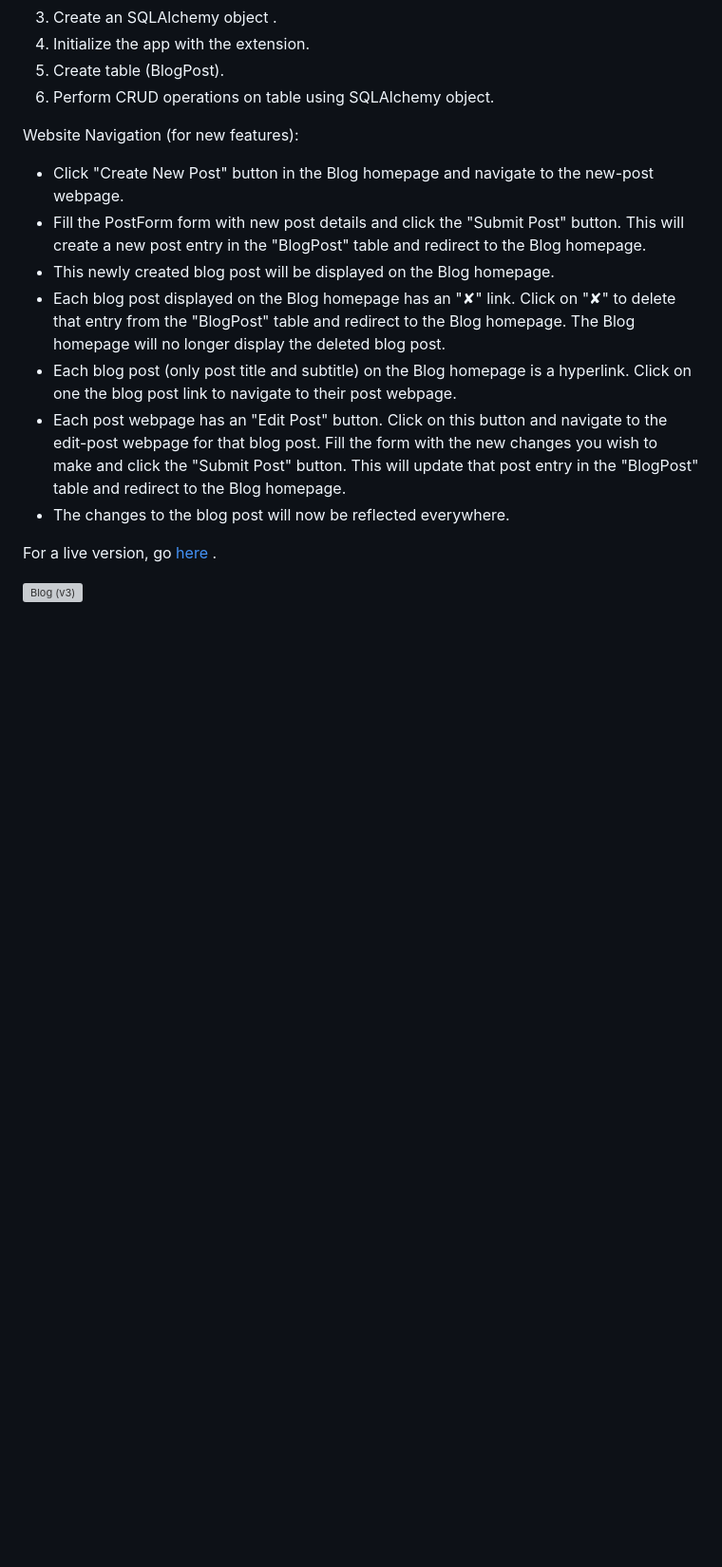
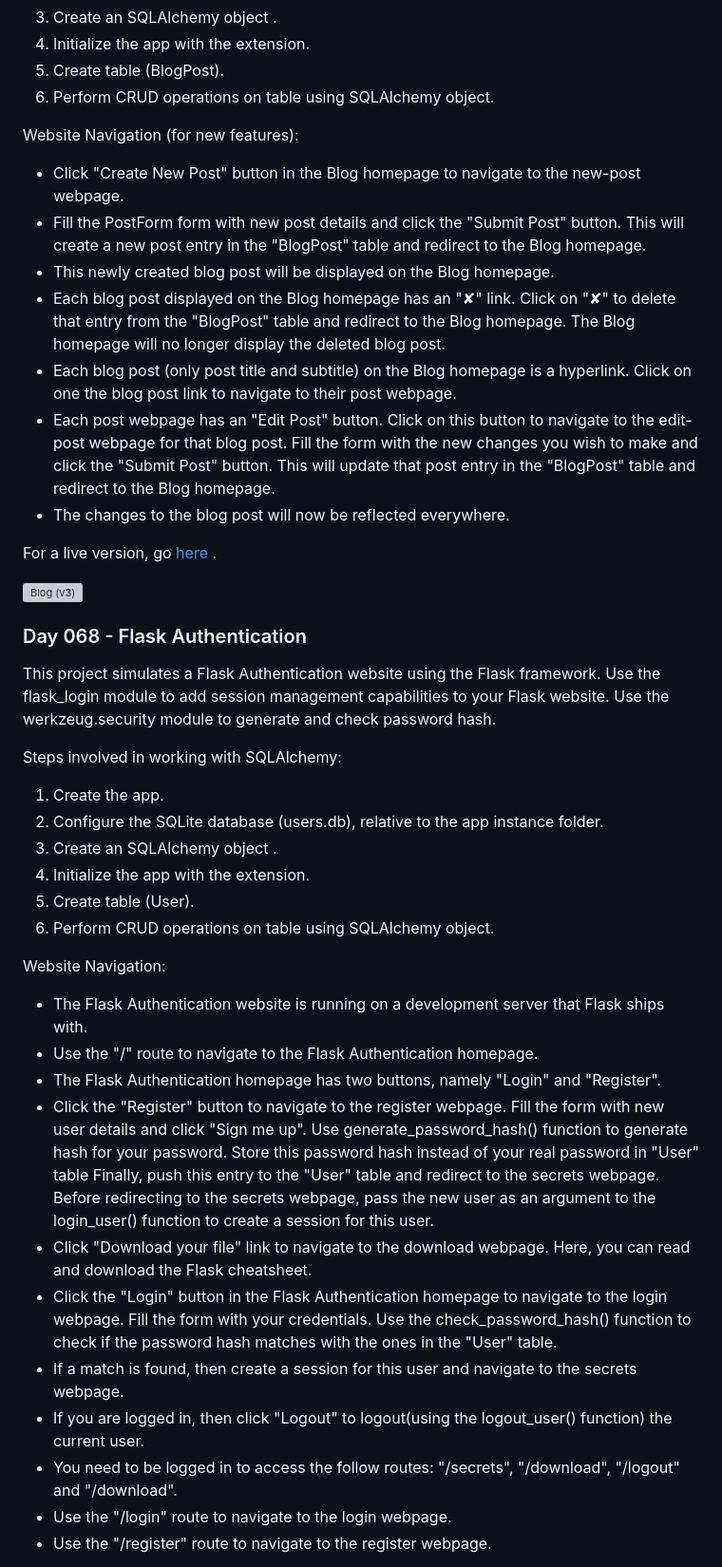
Before and after one commit to grandeurkoe/python-flask-web-development-projects, a Markdown page: README.md, the part around one of its changes. Shown at 95% size. Drawn GitHub-style; blank space fills up the shorter version; grey boxes are pictures that could not be loaded.

```diff
--- a/README.md
+++ b/README.md
@@ -212,14 +212,40 @@ Steps involved in working with SQLAlchemy:
 6. Perform CRUD operations on table using SQLAlchemy object.
 
 Website Navigation (for new features):
-- Click "Create New Post" button in the Blog homepage and navigate to the new-post webpage.
+- Click "Create New Post" button in the Blog homepage to navigate to the new-post webpage.
 - Fill the PostForm form with new post details and click the "Submit Post" button. This will create a new post entry in the "BlogPost" table and redirect to the Blog homepage.
 - This newly created blog post will be displayed on the Blog homepage.
 - Each blog post displayed on the Blog homepage has an "✘" link. Click on "✘" to delete that entry from the "BlogPost" table and redirect to the Blog homepage. The Blog homepage will no longer display the deleted blog post.
 - Each blog post (only post title and subtitle) on the Blog homepage is  a hyperlink. Click on one the blog post link to navigate to their post webpage.
-- Each post webpage has an "Edit Post" button. Click on this button and navigate to the edit-post webpage for that blog post. Fill the form with the new changes you wish to make and click the "Submit Post" button. This will update that post entry in the "BlogPost" table and redirect to the Blog homepage.
+- Each post webpage has an "Edit Post" button. Click on this button to navigate to the edit-post webpage for that blog post. Fill the form with the new changes you wish to make and click the "Submit Post" button. This will update that post entry in the "BlogPost" table and redirect to the Blog homepage.
 - The changes to the blog post will now be reflected everywhere.
 
 For a live version, go [here](https://replit.com/@grandeurkoe/upgraded-blog?v=1) .
 
 ![Blog (v3)](upgraded-blog/upgraded-blog.gif)
+
+### Day 068 - Flask Authentication
+
+This project simulates a Flask Authentication website using the Flask framework. Use the flask_login module to add session management capabilities to your Flask website. Use the werkzeug.security module to generate and check password hash.
+
+Steps involved in working with SQLAlchemy:
+1. Create the app.
+2. Configure the SQLite database (users.db), relative to the app instance folder.
+3. Create an SQLAlchemy object .
+4. Initialize the app with the extension.
+5. Create table (User).
+6. Perform CRUD operations on table using SQLAlchemy object.
+
+Website Navigation:
+- The Flask Authentication website is running on a development server that Flask ships with.
+- Use the "/" route to navigate to the Flask Authentication homepage.
+- The Flask Authentication homepage has two buttons, namely "Login" and "Register".
+- Click the "Register" button to navigate to the register webpage. Fill the form with new user details and click "Sign me up". Use generate_password_hash() function to generate hash for your password. Store this password hash instead of your real password in "User" table Finally, push this entry to the "User" table and redirect to the secrets webpage. Before redirecting to the secrets webpage, pass the new user as an argument to the login_user() function to create a session for this user.
+- Click "Download your file" link to navigate to the download webpage. Here, you can read and download the Flask cheatsheet.
+- Click the "Login" button in the Flask Authentication homepage to navigate to the login webpage. Fill the form with your credentials. Use the  check_password_hash() function to check if the password hash matches with the ones in the "User" table.
+- If a match is found, then create a session for this user and navigate to the secrets webpage.
+- If you are logged in, then click "Logout" to logout(using the logout_user() function) the current user.
+- You need to be logged in to access the follow routes: "/secrets", "/download", "/logout" and "/download".
+- Use the "/login" route to navigate to the login webpage.
+- Use the "/register" route to navigate to the register webpage.
+
```
Also changed, not shown: other parts of README.md (+3 -0 lines).
